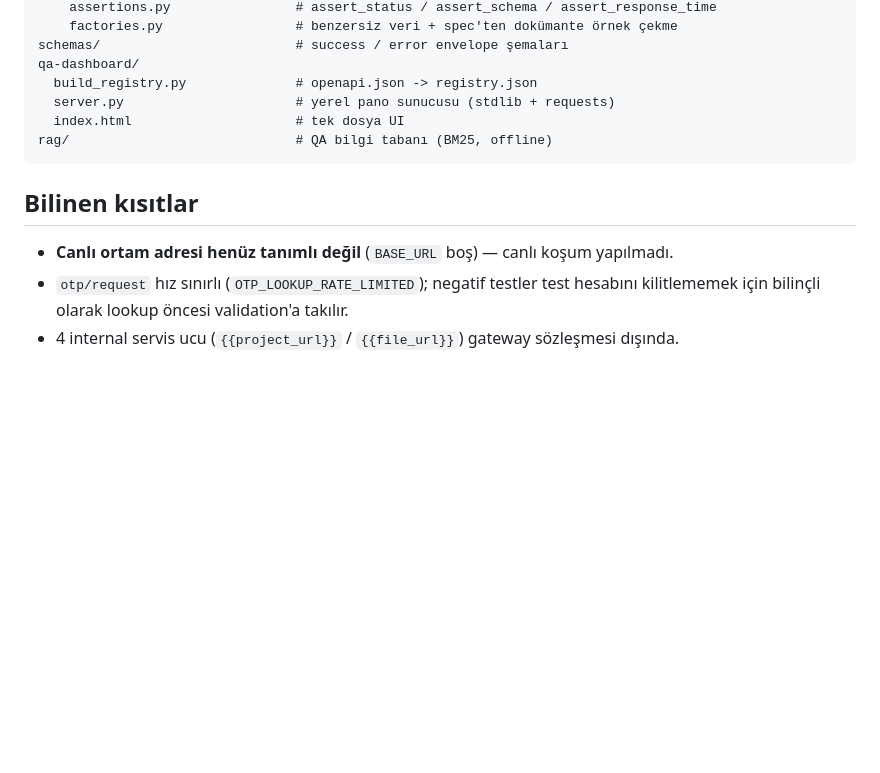
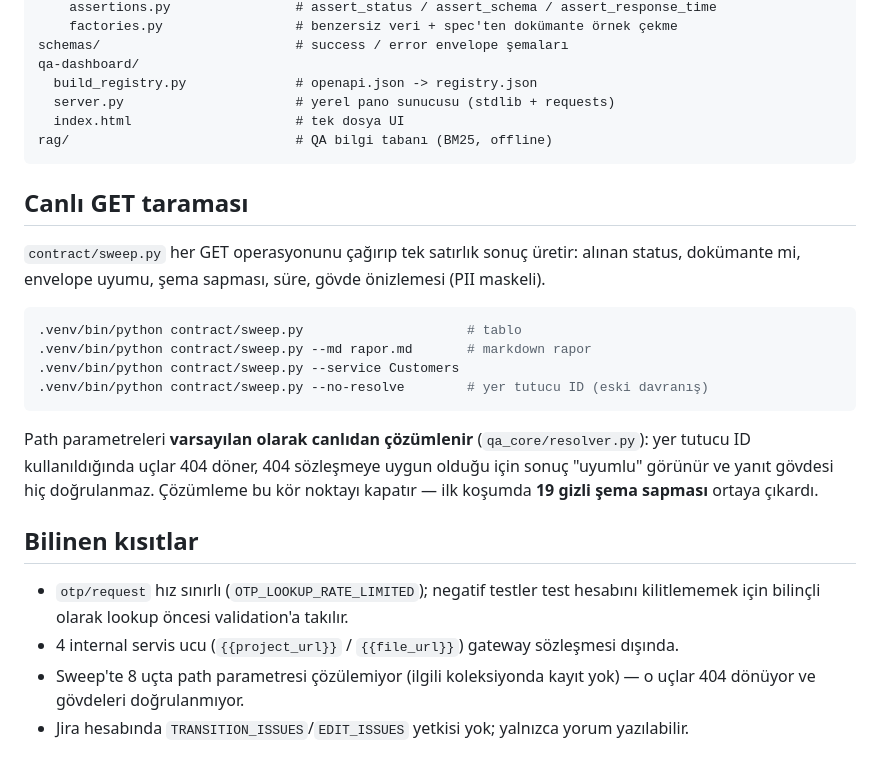
Before and after one commit to mirackasapoglu-qa/Mova, a Markdown page: README.md, the part around the change. Rendered like a GitHub page; blank space fills up the shorter version.

Commit message:
docs: README'de sweep bolumu + guncel kisitlar
BASE_URL artik tanimli (dev ortam bagli); eski 'canli kosum yapilmadi' notu
yaniltiyordu. Sweep kullanimi ve cozumleyicinin gerekcesi eklendi.

````diff
--- a/README.md
+++ b/README.md
@@ -141,9 +141,28 @@ qa-dashboard/
 rag/                             # QA bilgi tabanı (BM25, offline)
 ```
 
+## Canlı GET taraması
+
+`contract/sweep.py` her GET operasyonunu çağırıp tek satırlık sonuç üretir: alınan
+status, dokümante mi, envelope uyumu, şema sapması, süre, gövde önizlemesi (PII maskeli).
+
+```bash
+.venv/bin/python contract/sweep.py                     # tablo
+.venv/bin/python contract/sweep.py --md rapor.md       # markdown rapor
+.venv/bin/python contract/sweep.py --service Customers
+.venv/bin/python contract/sweep.py --no-resolve        # yer tutucu ID (eski davranış)
+```
+
+Path parametreleri **varsayılan olarak canlıdan çözümlenir** (`qa_core/resolver.py`):
+yer tutucu ID kullanıldığında uçlar 404 döner, 404 sözleşmeye uygun olduğu için sonuç
+"uyumlu" görünür ve yanıt gövdesi hiç doğrulanmaz. Çözümleme bu kör noktayı kapatır —
+ilk koşumda **19 gizli şema sapması** ortaya çıkardı.
+
 ## Bilinen kısıtlar
 
-- **Canlı ortam adresi henüz tanımlı değil** (`BASE_URL` boş) — canlı koşum yapılmadı.
 - `otp/request` hız sınırlı (`OTP_LOOKUP_RATE_LIMITED`); negatif testler test hesabını
   kilitlememek için bilinçli olarak lookup öncesi validation'a takılır.
 - 4 internal servis ucu (`{{project_url}}` / `{{file_url}}`) gateway sözleşmesi dışında.
+- Sweep'te 8 uçta path parametresi çözülemiyor (ilgili koleksiyonda kayıt yok) —
+  o uçlar 404 dönüyor ve gövdeleri doğrulanmıyor.
+- Jira hesabında `TRANSITION_ISSUES`/`EDIT_ISSUES` yetkisi yok; yalnızca yorum yazılabilir.
````
